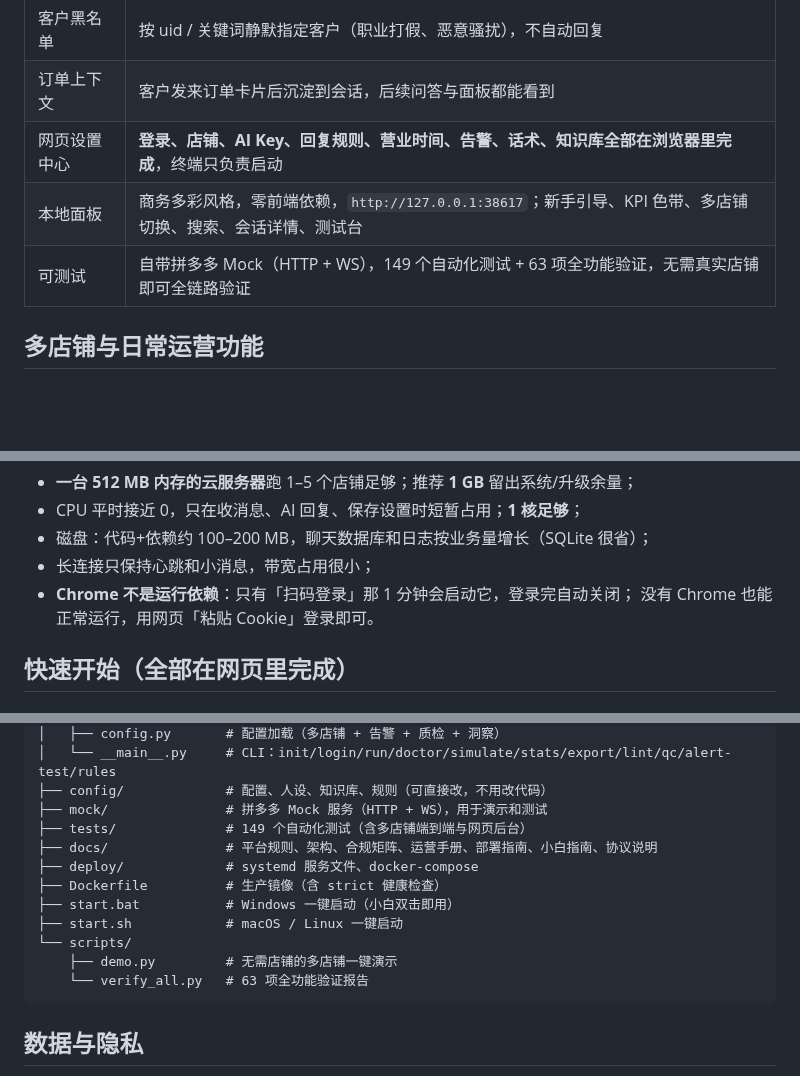
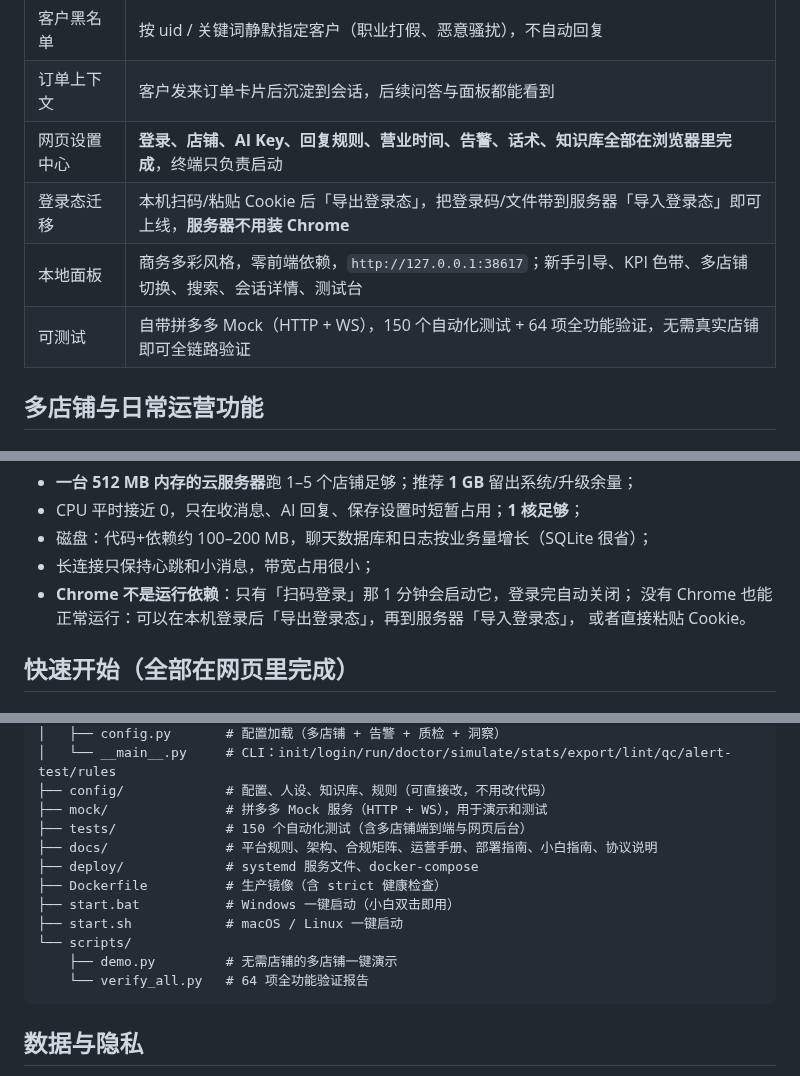
Before and after one commit to youdoufu-shuai/pdd-cs, a Markdown page: README.md, 3 parts joined by grey strips. Rendered like a GitHub page; blank space fills up the shorter version.

````diff
--- a/README.md
+++ b/README.md
@@ -52,8 +52,9 @@
 | 客户黑名单 | 按 uid / 关键词静默指定客户（职业打假、恶意骚扰），不自动回复 |
 | 订单上下文 | 客户发来订单卡片后沉淀到会话，后续问答与面板都能看到 |
 | 网页设置中心 | **登录、店铺、AI Key、回复规则、营业时间、告警、话术、知识库全部在浏览器里完成**，终端只负责启动 |
+| 登录态迁移 | 本机扫码/粘贴 Cookie 后「导出登录态」，把登录码/文件带到服务器「导入登录态」即可上线，**服务器不用装 Chrome** |
 | 本地面板 | 商务多彩风格，零前端依赖，`http://127.0.0.1:38617`；新手引导、KPI 色带、多店铺切换、搜索、会话详情、测试台 |
-| 可测试 | 自带拼多多 Mock（HTTP + WS），149 个自动化测试 + 63 项全功能验证，无需真实店铺即可全链路验证 |
+| 可测试 | 自带拼多多 Mock（HTTP + WS），150 个自动化测试 + 64 项全功能验证，无需真实店铺即可全链路验证 |
 
 ## 多店铺与日常运营功能
 
@@ -184,7 +185,8 @@ journalctl -u pdd-cs -f
 - 磁盘：代码+依赖约 100–200 MB，聊天数据库和日志按业务量增长（SQLite 很省）；
 - 长连接只保持心跳和小消息，带宽占用很小；
 - **Chrome 不是运行依赖**：只有「扫码登录」那 1 分钟会启动它，登录完自动关闭；
-  没有 Chrome 也能正常运行，用网页「粘贴 Cookie」登录即可。
+  没有 Chrome 也能正常运行：可以在本机登录后「导出登录态」，再到服务器「导入登录态」，
+  或者直接粘贴 Cookie。
 
 ## 快速开始（全部在网页里完成）
 
@@ -327,7 +334,7 @@ pdd-cs/
 │   └── __main__.py     # CLI：init/login/run/doctor/simulate/stats/export/lint/qc/alert-test/rules
 ├── config/             # 配置、人设、知识库、规则（可直接改，不用改代码）
 ├── mock/               # 拼多多 Mock 服务（HTTP + WS），用于演示和测试
-├── tests/              # 149 个自动化测试（含多店铺端到端与网页后台）
+├── tests/              # 150 个自动化测试（含多店铺端到端与网页后台）
 ├── docs/               # 平台规则、架构、合规矩阵、运营手册、部署指南、小白指南、协议说明
 ├── deploy/             # systemd 服务文件、docker-compose
 ├── Dockerfile          # 生产镜像（含 strict 健康检查）
@@ -335,7 +342,7 @@ pdd-cs/
 ├── start.sh            # macOS / Linux 一键启动
 └── scripts/
     ├── demo.py         # 无需店铺的多店铺一键演示
-    └── verify_all.py   # 63 项全功能验证报告
+    └── verify_all.py   # 64 项全功能验证报告
 ```
 
 ## 数据与隐私
````
Also changed, not shown: other parts of README.md (+10 -5 lines), docs/beginner.md (+12 -1 lines), docs/deployment.md (+25 -13 lines), docs/admin-export.png (added), docs/admin-shops.png, 8 other files.
